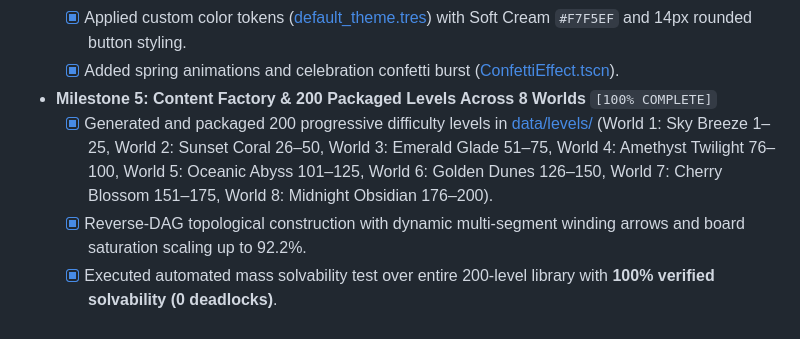
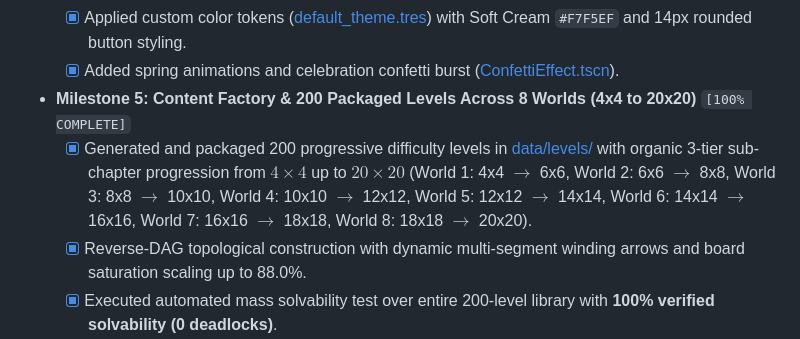
Before and after one commit to DeveloperArslanAli/Arrow-Escape, a Markdown page: MASTER_IMPLEMENTATION_PLAN.md, the part around the change. Drawn GitHub-style.

```diff
--- a/MASTER_IMPLEMENTATION_PLAN.md
+++ b/MASTER_IMPLEMENTATION_PLAN.md
@@ -216,9 +216,9 @@ To prevent regressions and ensure an enterprise-grade release, the project inclu
   - [x] Applied custom color tokens ([default_theme.tres](file:///e:/Projects/mobile%20application/Arrow%20Puzzle%20Game/assets/themes/default_theme.tres)) with Soft Cream `#F7F5EF` and 14px rounded button styling.
   - [x] Added spring animations and celebration confetti burst ([ConfettiEffect.tscn](file:///e:/Projects/mobile%20application/Arrow%20Puzzle%20Game/scenes/effects/ConfettiEffect.tscn)).
 
-- **Milestone 5: Content Factory & 200 Packaged Levels Across 8 Worlds** `[100% COMPLETE]`
-  - [x] Generated and packaged 200 progressive difficulty levels in [data/levels/](file:///e:/Projects/mobile%20application/Arrow%20Puzzle%20Game/data/levels/) (World 1: Sky Breeze 1–25, World 2: Sunset Coral 26–50, World 3: Emerald Glade 51–75, World 4: Amethyst Twilight 76–100, World 5: Oceanic Abyss 101–125, World 6: Golden Dunes 126–150, World 7: Cherry Blossom 151–175, World 8: Midnight Obsidian 176–200).
-  - [x] Reverse-DAG topological construction with dynamic multi-segment winding arrows and board saturation scaling up to 92.2%.
+- **Milestone 5: Content Factory & 200 Packaged Levels Across 8 Worlds (4x4 to 20x20)** `[100% COMPLETE]`
+  - [x] Generated and packaged 200 progressive difficulty levels in [data/levels/](file:///e:/Projects/mobile%20application/Arrow%20Puzzle%20Game/data/levels/) with organic 3-tier sub-chapter progression from $4\times 4$ up to $20\times 20$ (World 1: 4x4 $\to$ 6x6, World 2: 6x6 $\to$ 8x8, World 3: 8x8 $\to$ 10x10, World 4: 10x10 $\to$ 12x12, World 5: 12x12 $\to$ 14x14, World 6: 14x14 $\to$ 16x16, World 7: 16x16 $\to$ 18x18, World 8: 18x18 $\to$ 20x20).
+  - [x] Reverse-DAG topological construction with dynamic multi-segment winding arrows and board saturation scaling up to 88.0%.
   - [x] Executed automated mass solvability test over entire 200-level library with **100% verified solvability (0 deadlocks)**.
 
 - **Milestone 6: Performance & Android Safe Area** `[100% COMPLETE]`
```
Also changed, not shown: MEMORY_GRAPH.md (+8 -8 lines).
